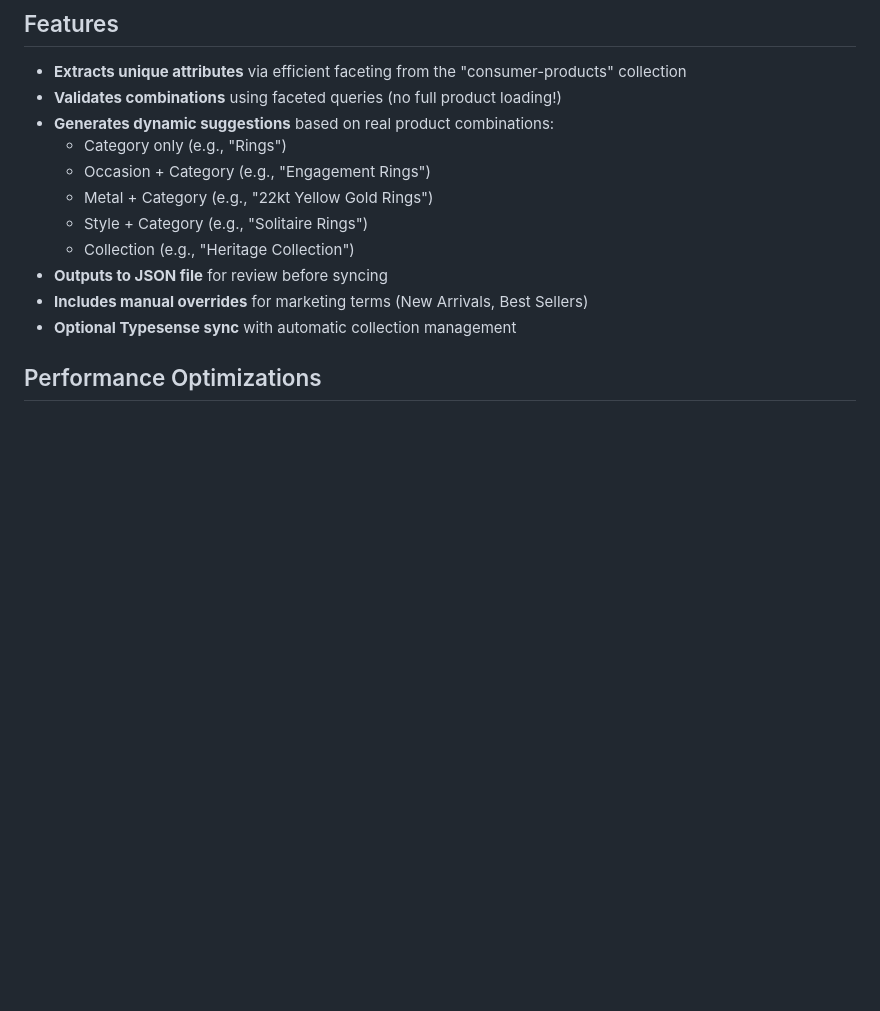
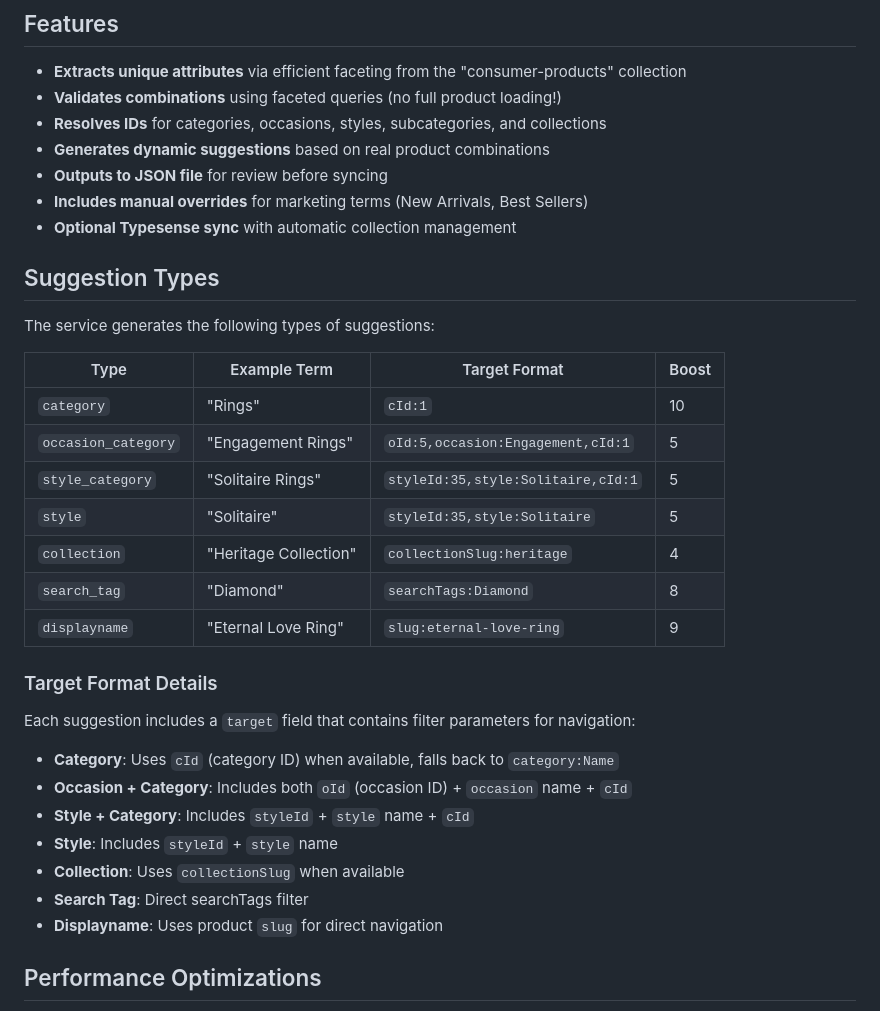
Before and after one commit to vinitsuci/search-suggestions, a Markdown page: README.md, the part around one of its changes. Rendered like a GitHub page; blank space fills up the shorter version.

```diff
--- a/README.md
+++ b/README.md
@@ -6,15 +6,37 @@ A Node.js + TypeScript service that generates search suggestions from product da
 
 - **Extracts unique attributes** via efficient faceting from the "consumer-products" collection
 - **Validates combinations** using faceted queries (no full product loading!)
-- **Generates dynamic suggestions** based on real product combinations:
-  - Category only (e.g., "Rings")
-  - Occasion + Category (e.g., "Engagement Rings")
-  - Metal + Category (e.g., "22kt Yellow Gold Rings")
-  - Style + Category (e.g., "Solitaire Rings")
-  - Collection (e.g., "Heritage Collection")
+- **Resolves IDs** for categories, occasions, styles, subcategories, and collections
+- **Generates dynamic suggestions** based on real product combinations
 - **Outputs to JSON file** for review before syncing
 - **Includes manual overrides** for marketing terms (New Arrivals, Best Sellers)
 - **Optional Typesense sync** with automatic collection management
+
+## Suggestion Types
+
+The service generates the following types of suggestions:
+
+| Type                | Example Term          | Target Format                      | Boost |
+| ------------------- | --------------------- | ---------------------------------- | ----- |
+| `category`          | "Rings"               | `cId:1`                            | 10    |
+| `occasion_category` | "Engagement Rings"    | `oId:5,occasion:Engagement,cId:1`  | 5     |
+| `style_category`    | "Solitaire Rings"     | `styleId:35,style:Solitaire,cId:1` | 5     |
+| `style`             | "Solitaire"           | `styleId:35,style:Solitaire`       | 5     |
+| `collection`        | "Heritage Collection" | `collectionSlug:heritage`          | 4     |
+| `search_tag`        | "Diamond"             | `searchTags:Diamond`               | 8     |
+| `displayname`       | "Eternal Love Ring"   | `slug:eternal-love-ring`           | 9     |
+
+### Target Format Details
+
+Each suggestion includes a `target` field that contains filter parameters for navigation:
+
+- **Category**: Uses `cId` (category ID) when available, falls back to `category:Name`
+- **Occasion + Category**: Includes both `oId` (occasion ID) + `occasion` name + `cId`
+- **Style + Category**: Includes `styleId` + `style` name + `cId`
+- **Style**: Includes `styleId` + `style` name
+- **Collection**: Uses `collectionSlug` when available
+- **Search Tag**: Direct searchTags filter
+- **Displayname**: Uses product `slug` for direct navigation
 
 ## Performance Optimizations
 
```
Also changed, not shown: other parts of README.md (+92 -40 lines).
